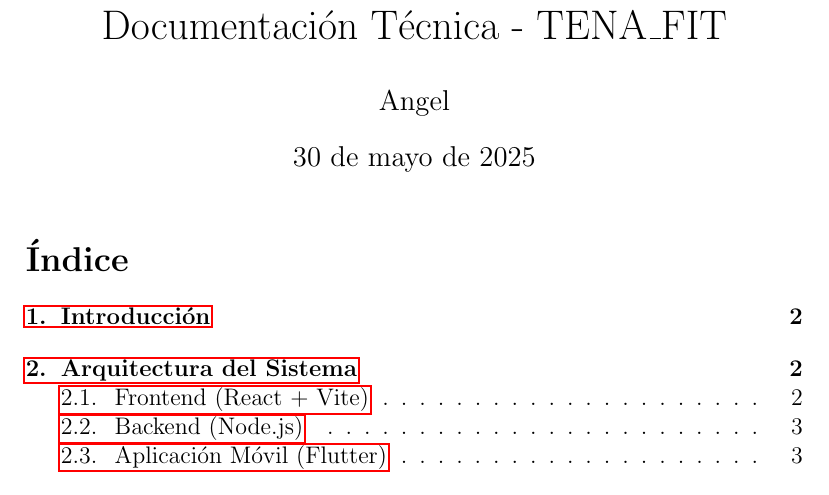
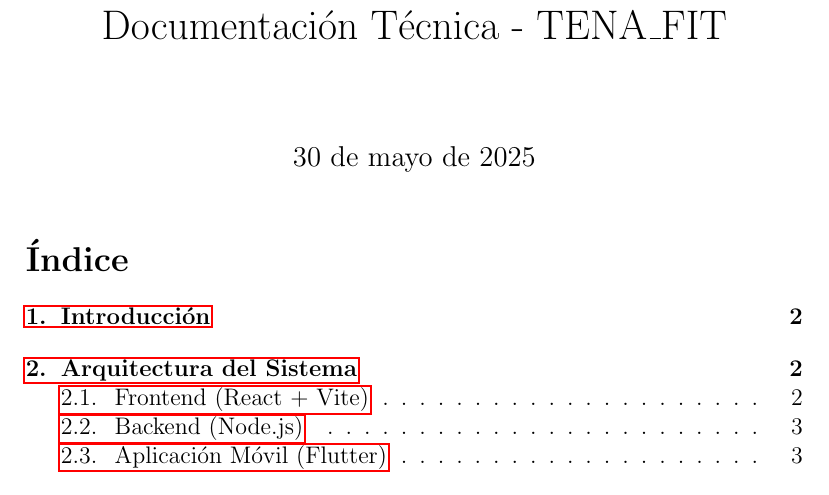
Before and after one commit to vale210/fitapp, a LaTeX document (documentation.tex): part of page 1 of 8, cut so that both start at the same text. Compiled offline with pdfLaTeX.

Commit message:
Update documentation.tex

```diff
--- a/documentation.tex
+++ b/documentation.tex
@@ -8,8 +8,6 @@
 \usepackage{minted}
 
 \title{Documentación Técnica - TENA\_FIT}
-\author{Angel}
-\date{\today}
 
 \begin{document}
 
```
